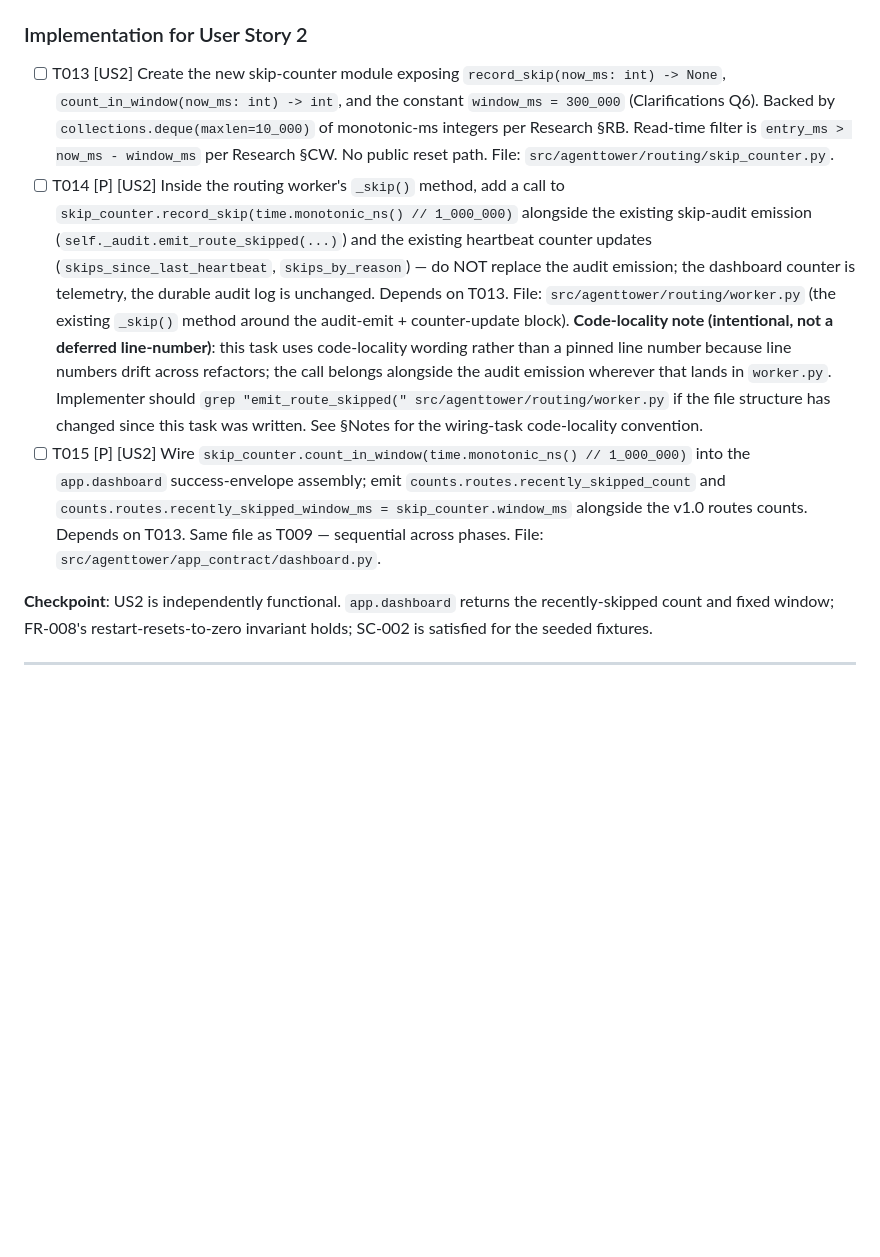
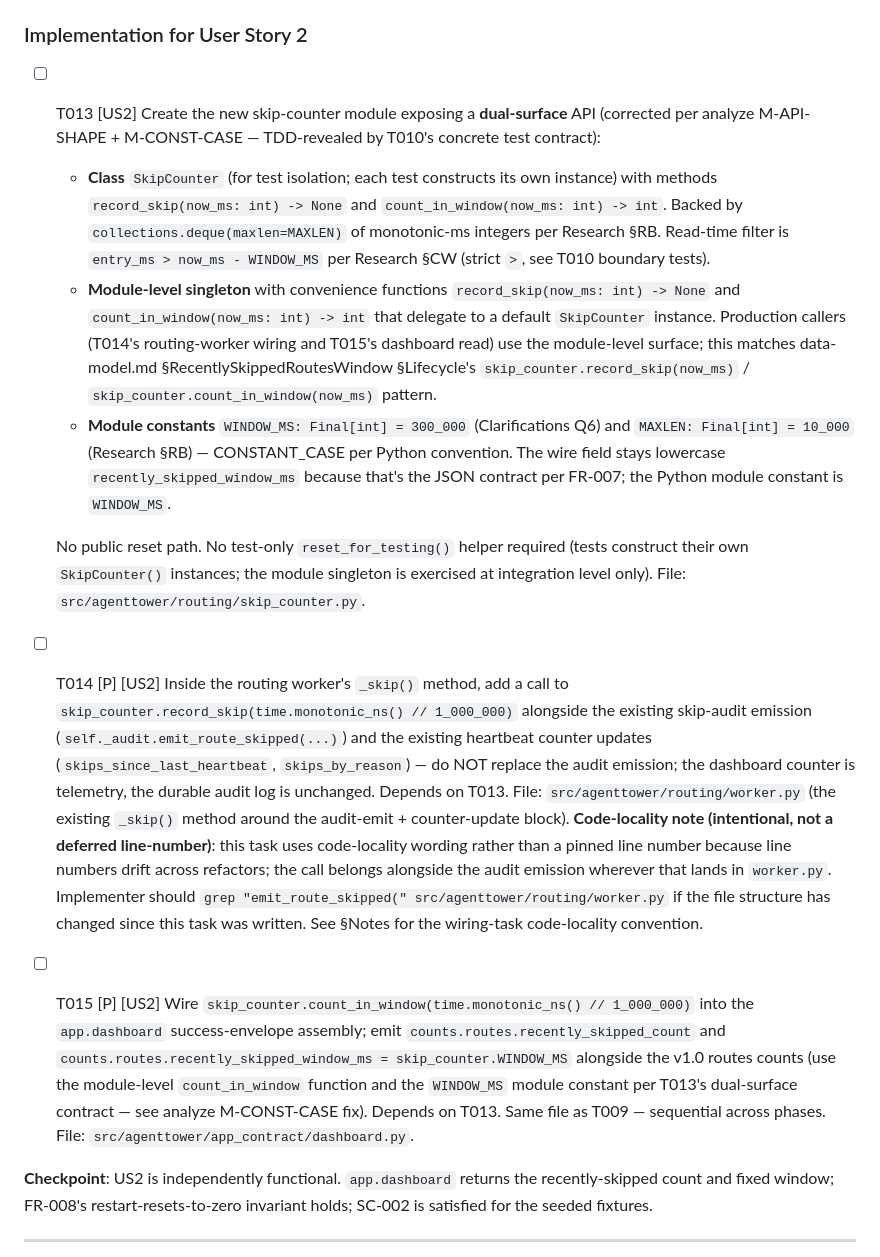
Before and after one commit to opensoft/AgentTower, a Markdown page: specs/014-app-dashboard-extensions/tasks.md, the part around the change. GitHub-like rendering; blank space fills up the shorter version.

```diff
--- a/specs/014-app-dashboard-extensions/tasks.md
+++ b/specs/014-app-dashboard-extensions/tasks.md
@@ -83,9 +83,14 @@ description: "Task list for FEAT-014 App Dashboard Extensions (v1.1)"
 
 ### Implementation for User Story 2
 
-- [ ] T013 [US2] Create the new skip-counter module exposing `record_skip(now_ms: int) -> None`, `count_in_window(now_ms: int) -> int`, and the constant `window_ms = 300_000` (Clarifications Q6). Backed by `collections.deque(maxlen=10_000)` of monotonic-ms integers per Research §RB. Read-time filter is `entry_ms > now_ms - window_ms` per Research §CW. No public reset path. File: `src/agenttower/routing/skip_counter.py`.
+- [ ] T013 [US2] Create the new skip-counter module exposing a **dual-surface** API (corrected per analyze M-API-SHAPE + M-CONST-CASE — TDD-revealed by T010's concrete test contract):
+  - **Class** `SkipCounter` (for test isolation; each test constructs its own instance) with methods `record_skip(now_ms: int) -> None` and `count_in_window(now_ms: int) -> int`. Backed by `collections.deque(maxlen=MAXLEN)` of monotonic-ms integers per Research §RB. Read-time filter is `entry_ms > now_ms - WINDOW_MS` per Research §CW (strict `>`, see T010 boundary tests).
+  - **Module-level singleton** with convenience functions `record_skip(now_ms: int) -> None` and `count_in_window(now_ms: int) -> int` that delegate to a default `SkipCounter` instance. Production callers (T014's routing-worker wiring and T015's dashboard read) use the module-level surface; this matches data-model.md §RecentlySkippedRoutesWindow §Lifecycle's `skip_counter.record_skip(now_ms)` / `skip_counter.count_in_window(now_ms)` pattern.
+  - **Module constants** `WINDOW_MS: Final[int] = 300_000` (Clarifications Q6) and `MAXLEN: Final[int] = 10_000` (Research §RB) — CONSTANT_CASE per Python convention. The wire field stays lowercase `recently_skipped_window_ms` because that's the JSON contract per FR-007; the Python module constant is `WINDOW_MS`.
+
+  No public reset path. No test-only `reset_for_testing()` helper required (tests construct their own `SkipCounter()` instances; the module singleton is exercised at integration level only). File: `src/agenttower/routing/skip_counter.py`.
 - [ ] T014 [P] [US2] Inside the routing worker's `_skip()` method, add a call to `skip_counter.record_skip(time.monotonic_ns() // 1_000_000)` alongside the existing skip-audit emission (`self._audit.emit_route_skipped(...)`) and the existing heartbeat counter updates (`skips_since_last_heartbeat`, `skips_by_reason`) — do NOT replace the audit emission; the dashboard counter is telemetry, the durable audit log is unchanged. Depends on T013. File: `src/agenttower/routing/worker.py` (the existing `_skip()` method around the audit-emit + counter-update block). **Code-locality note (intentional, not a deferred line-number)**: this task uses code-locality wording rather than a pinned line number because line numbers drift across refactors; the call belongs alongside the audit emission wherever that lands in `worker.py`. Implementer should `grep "emit_route_skipped(" src/agenttower/routing/worker.py` if the file structure has changed since this task was written. See §Notes for the wiring-task code-locality convention.
-- [ ] T015 [P] [US2] Wire `skip_counter.count_in_window(time.monotonic_ns() // 1_000_000)` into the `app.dashboard` success-envelope assembly; emit `counts.routes.recently_skipped_count` and `counts.routes.recently_skipped_window_ms = skip_counter.window_ms` alongside the v1.0 routes counts. Depends on T013. Same file as T009 — sequential across phases. File: `src/agenttower/app_contract/dashboard.py`.
+- [ ] T015 [P] [US2] Wire `skip_counter.count_in_window(time.monotonic_ns() // 1_000_000)` into the `app.dashboard` success-envelope assembly; emit `counts.routes.recently_skipped_count` and `counts.routes.recently_skipped_window_ms = skip_counter.WINDOW_MS` alongside the v1.0 routes counts (use the module-level `count_in_window` function and the `WINDOW_MS` module constant per T013's dual-surface contract — see analyze M-CONST-CASE fix). Depends on T013. Same file as T009 — sequential across phases. File: `src/agenttower/app_contract/dashboard.py`.
 
 **Checkpoint**: US2 is independently functional. `app.dashboard` returns the recently-skipped count and fixed window; FR-008's restart-resets-to-zero invariant holds; SC-002 is satisfied for the seeded fixtures.
 
```
Also changed, not shown: specs/014-app-dashboard-extensions/data-model.md (+3 -3 lines).
